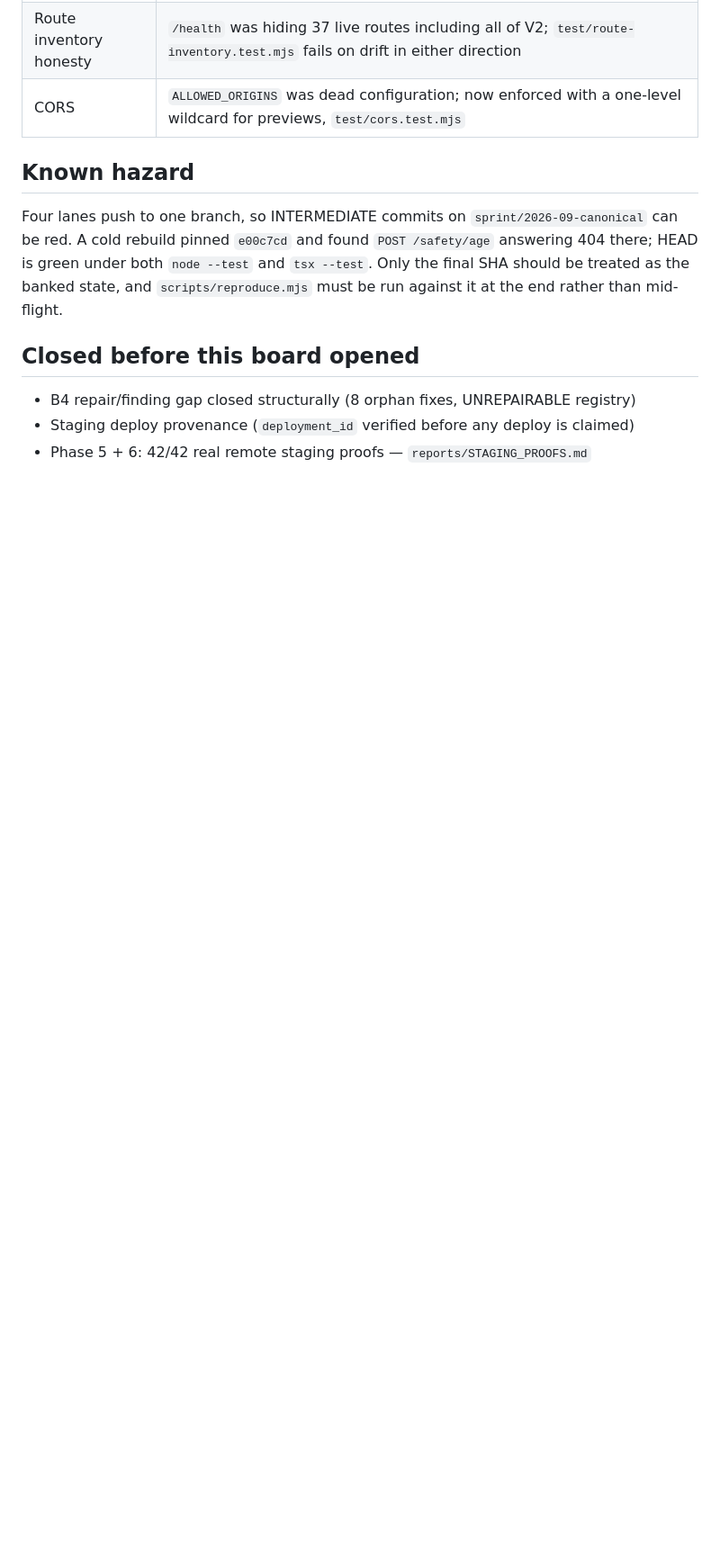
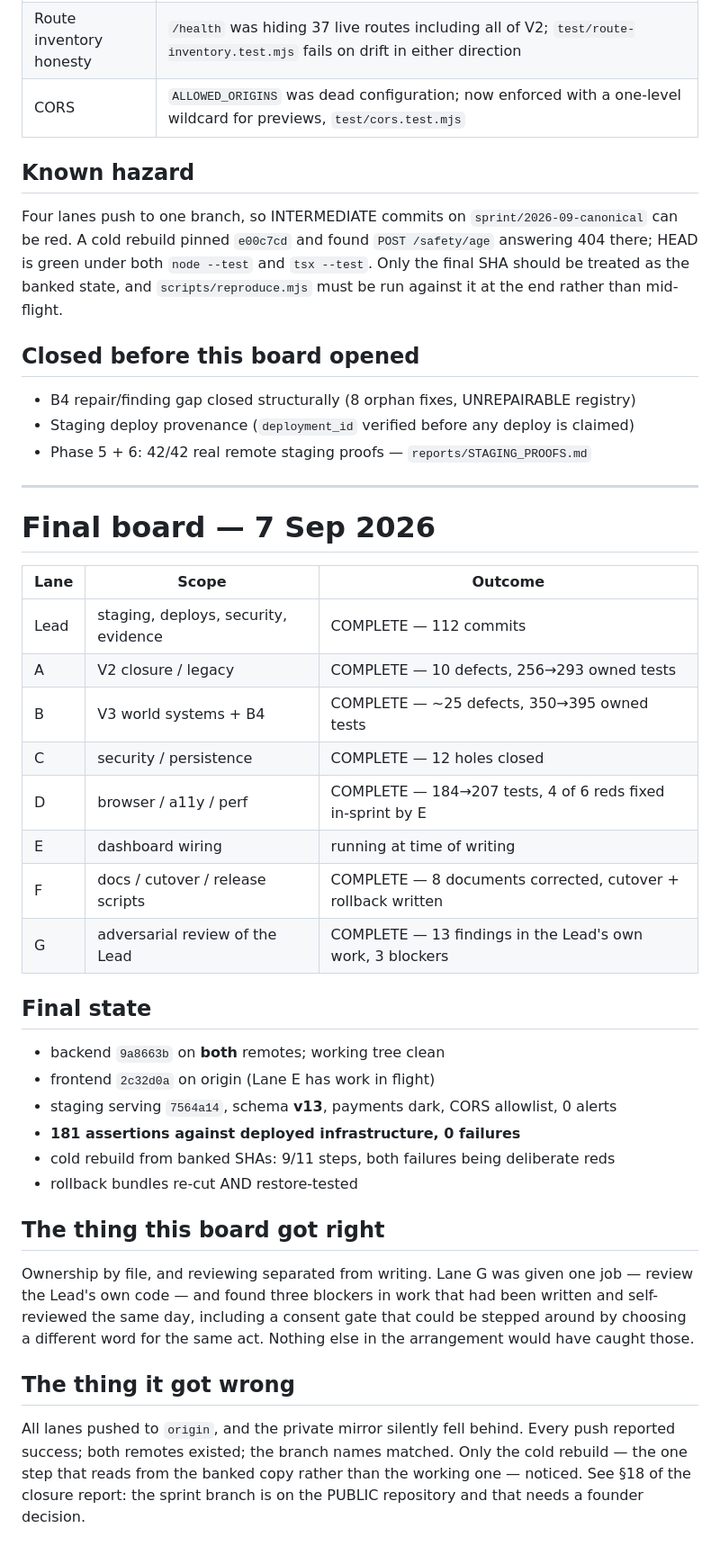
Before and after one commit to DCSAITechnologies/dcs-games-backend, a Markdown page: reports/EXECUTION_BOARD.md, the part around the change. Shown at 90% size. GitHub-like rendering; blank space fills up the shorter version.

Commit message:
reports: close the execution board
Co-Authored-By: Claude Opus 5 (1M context) <noreply@anthropic.com>
Claude-Session: https://claude.ai/code/session_017kYE2MDmiJNdPB6SKBLzEQ

```diff
--- a/reports/EXECUTION_BOARD.md
+++ b/reports/EXECUTION_BOARD.md
@@ -45,3 +45,44 @@ Only the final SHA should be treated as the banked state, and
 - B4 repair/finding gap closed structurally (8 orphan fixes, UNREPAIRABLE registry)
 - Staging deploy provenance (`deployment_id` verified before any deploy is claimed)
 - Phase 5 + 6: 42/42 real remote staging proofs — `reports/STAGING_PROOFS.md`
+
+
+---
+
+# Final board — 7 Sep 2026
+
+| Lane | Scope | Outcome |
+| --- | --- | --- |
+| Lead | staging, deploys, security, evidence | COMPLETE — 112 commits |
+| A | V2 closure / legacy | COMPLETE — 10 defects, 256→293 owned tests |
+| B | V3 world systems + B4 | COMPLETE — ~25 defects, 350→395 owned tests |
+| C | security / persistence | COMPLETE — 12 holes closed |
+| D | browser / a11y / perf | COMPLETE — 184→207 tests, 4 of 6 reds fixed in-sprint by E |
+| E | dashboard wiring | running at time of writing |
+| F | docs / cutover / release scripts | COMPLETE — 8 documents corrected, cutover + rollback written |
+| G | adversarial review of the Lead | COMPLETE — 13 findings in the Lead's own work, 3 blockers |
+
+## Final state
+
+- backend `9a8663b` on **both** remotes; working tree clean
+- frontend `2c32d0a` on origin (Lane E has work in flight)
+- staging serving `7564a14`, schema **v13**, payments dark, CORS allowlist, 0 alerts
+- **181 assertions against deployed infrastructure, 0 failures**
+- cold rebuild from banked SHAs: 9/11 steps, both failures being deliberate reds
+- rollback bundles re-cut AND restore-tested
+
+## The thing this board got right
+
+Ownership by file, and reviewing separated from writing. Lane G was given one
+job — review the Lead's own code — and found three blockers in work that had
+been written and self-reviewed the same day, including a consent gate that could
+be stepped around by choosing a different word for the same act. Nothing else in
+the arrangement would have caught those.
+
+## The thing it got wrong
+
+All lanes pushed to `origin`, and the private mirror silently fell behind. Every
+push reported success; both remotes existed; the branch names matched. Only the
+cold rebuild — the one step that reads from the banked copy rather than the
+working one — noticed. See §18 of the closure report: the sprint branch is on
+the PUBLIC repository and that needs a founder decision.
```
